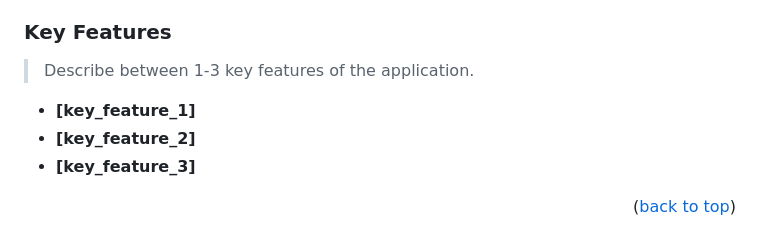
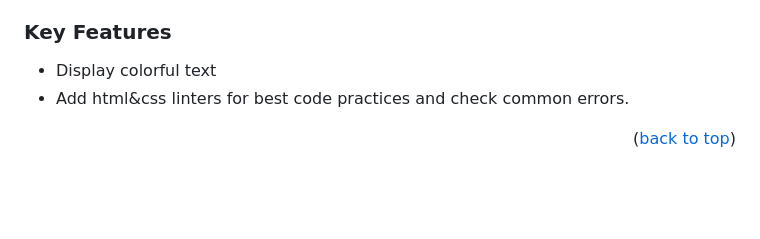
Before and after one commit to Titus-Kiplagat/Microverse-Project-1, a Markdown page: README.md, the part around the change printed below. GitHub-like rendering; blank space fills up the shorter version.

```diff
--- a/README.md
+++ b/README.md
@@ -97,11 +45,8 @@ After you're finished please remove all the comments and instructions!
 
 ### Key Features <a name="key-features"></a>
 
-> Describe between 1-3 key features of the application.
-
-- **[key_feature_1]**
-- **[key_feature_2]**
-- **[key_feature_3]**
+- Display colorful text
+- Add html&css linters for best code practices and check common errors.
 
 <p align="right">(<a href="#readme-top">back to top</a>)</p>
 
```
Also changed, not shown: other parts of README.md (+46 -163 lines).
